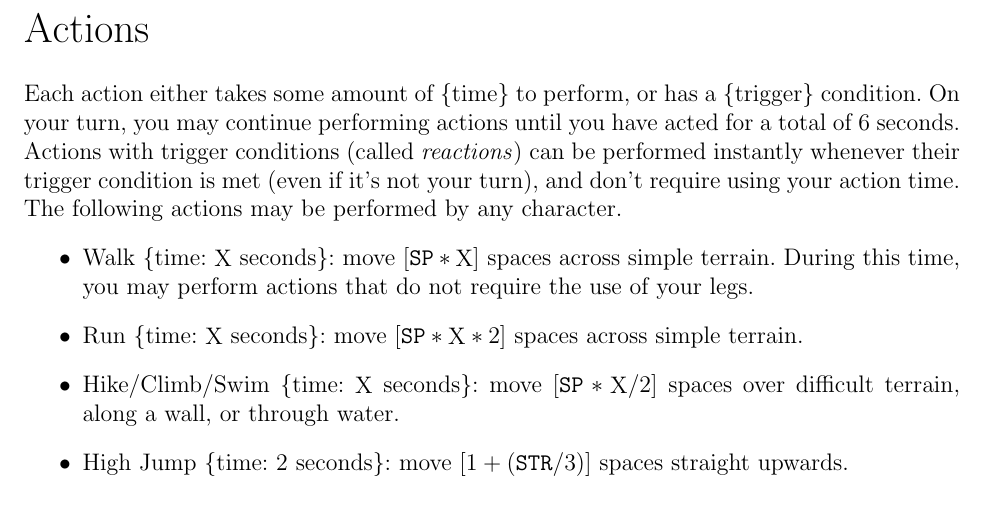
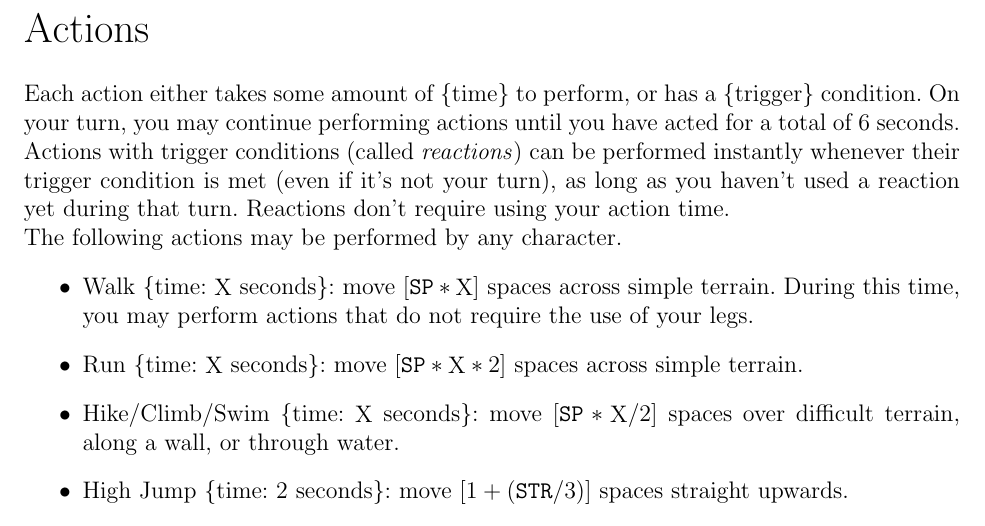
Before and after one commit to Alex-Fischman/najigi, a LaTeX document (najigi.tex): part of page 3 of 9, cut so that both start at the same text. Compiled offline with pdfLaTeX.

Commit message:
Limit reactions to once per turn

```diff
--- a/najigi.tex
+++ b/najigi.tex
@@ -78,7 +78,7 @@ Note: 1 space is 1.5 meters (1.5m) long, or about 5 feet (5ft). For maps with sq
 \pagebreak
 \section{Actions}
 
-Each action either takes some amount of \{time\} to perform, or has a \{trigger\} condition. On your turn, you may continue performing actions until you have acted for a total of 6 seconds. Actions with trigger conditions (called \textit{reactions}) can be performed instantly whenever their trigger condition is met (even if it’s not your turn), and don’t require using your action time.
+Each action either takes some amount of \{time\} to perform, or has a \{trigger\} condition. On your turn, you may continue performing actions until you have acted for a total of 6 seconds. Actions with trigger conditions (called \textit{reactions}) can be performed instantly whenever their trigger condition is met (even if it’s not your turn), as long as you haven't used a reaction yet during that turn. Reactions don’t require using your action time.
 
 The following actions may be performed by any character.
 \begin{itemize}
```
